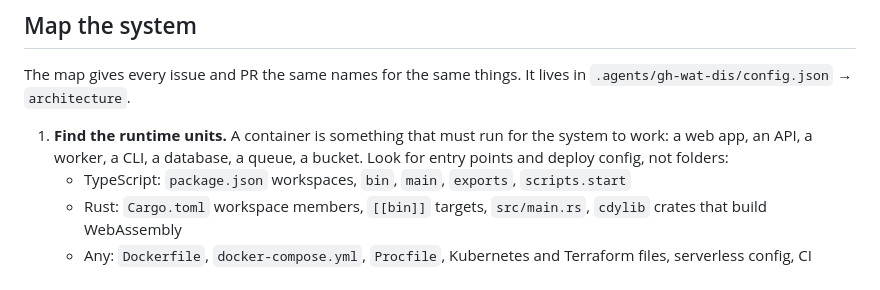
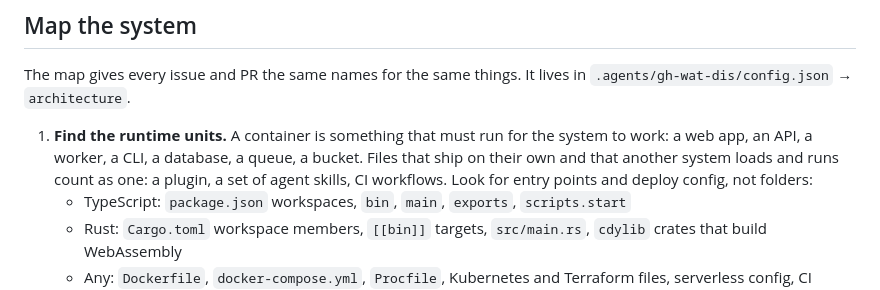
Before and after one commit to thejustinwalsh/gh-wat-dis, a Markdown page: skills/wat-architecture/SKILL.md, the part around the change. GitHub-like rendering.

Commit message:
C4 reference: files that ship alone and are run by another system are a container (#42)

```diff
--- a/skills/wat-architecture/SKILL.md
+++ b/skills/wat-architecture/SKILL.md
@@ -14,7 +14,7 @@ Three jobs: **map** the system once, **measure** each change, **choose** what to
 
 The map gives every issue and PR the same names for the same things. It lives in `.agents/gh-wat-dis/config.json` → `architecture`.
 
-1. **Find the runtime units.** A container is something that must run for the system to work: a web app, an API, a worker, a CLI, a database, a queue, a bucket. Look for entry points and deploy config, not folders:
+1. **Find the runtime units.** A container is something that must run for the system to work: a web app, an API, a worker, a CLI, a database, a queue, a bucket. Files that ship on their own and that another system loads and runs count as one: a plugin, a set of agent skills, CI workflows. Look for entry points and deploy config, not folders:
    - TypeScript: `package.json` workspaces, `bin`, `main`, `exports`, `scripts.start`
    - Rust: `Cargo.toml` workspace members, `[[bin]]` targets, `src/main.rs`, `cdylib` crates that build WebAssembly
    - Any: `Dockerfile`, `docker-compose.yml`, `Procfile`, Kubernetes and Terraform files, serverless config, CI deploy jobs
```
Also changed, not shown: 1 other file.
